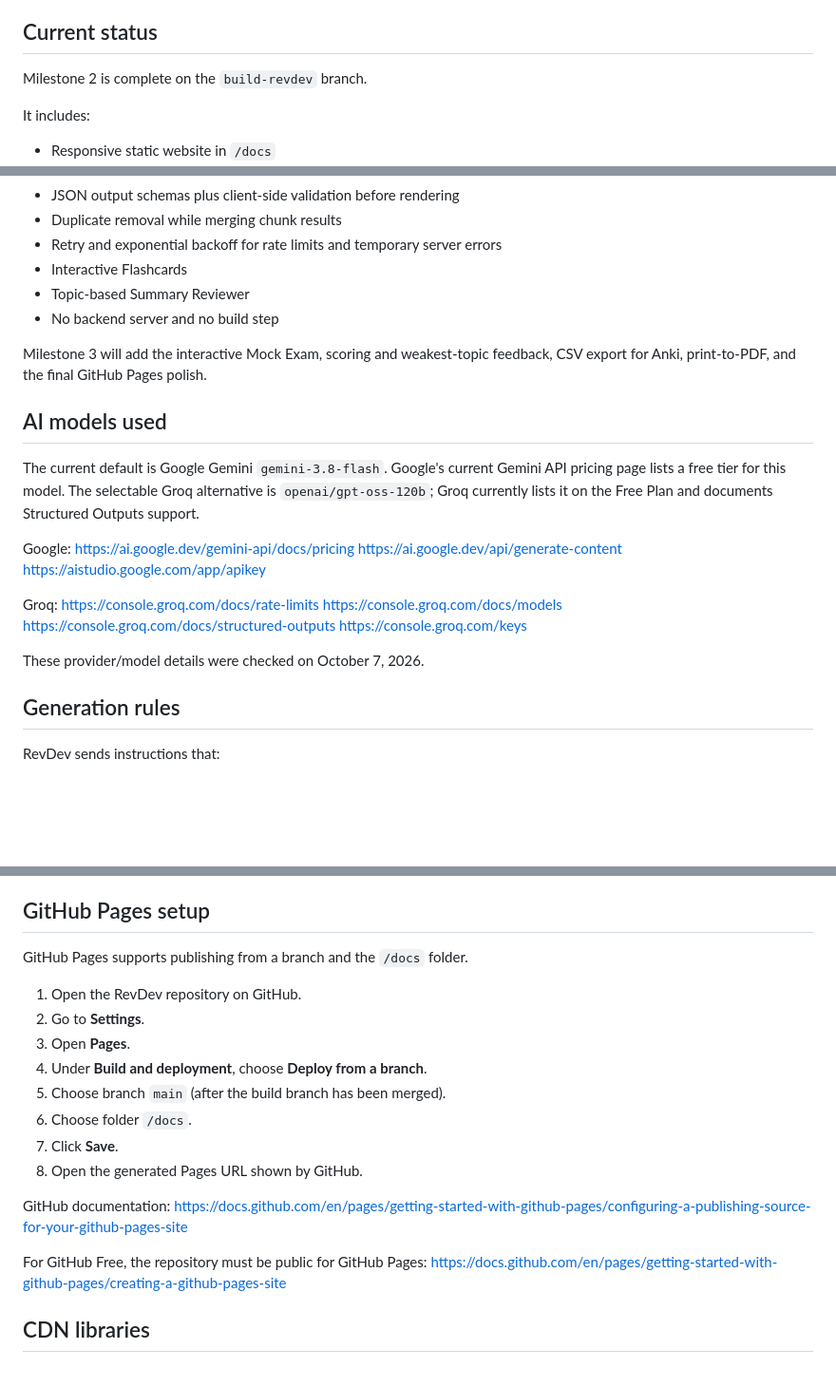
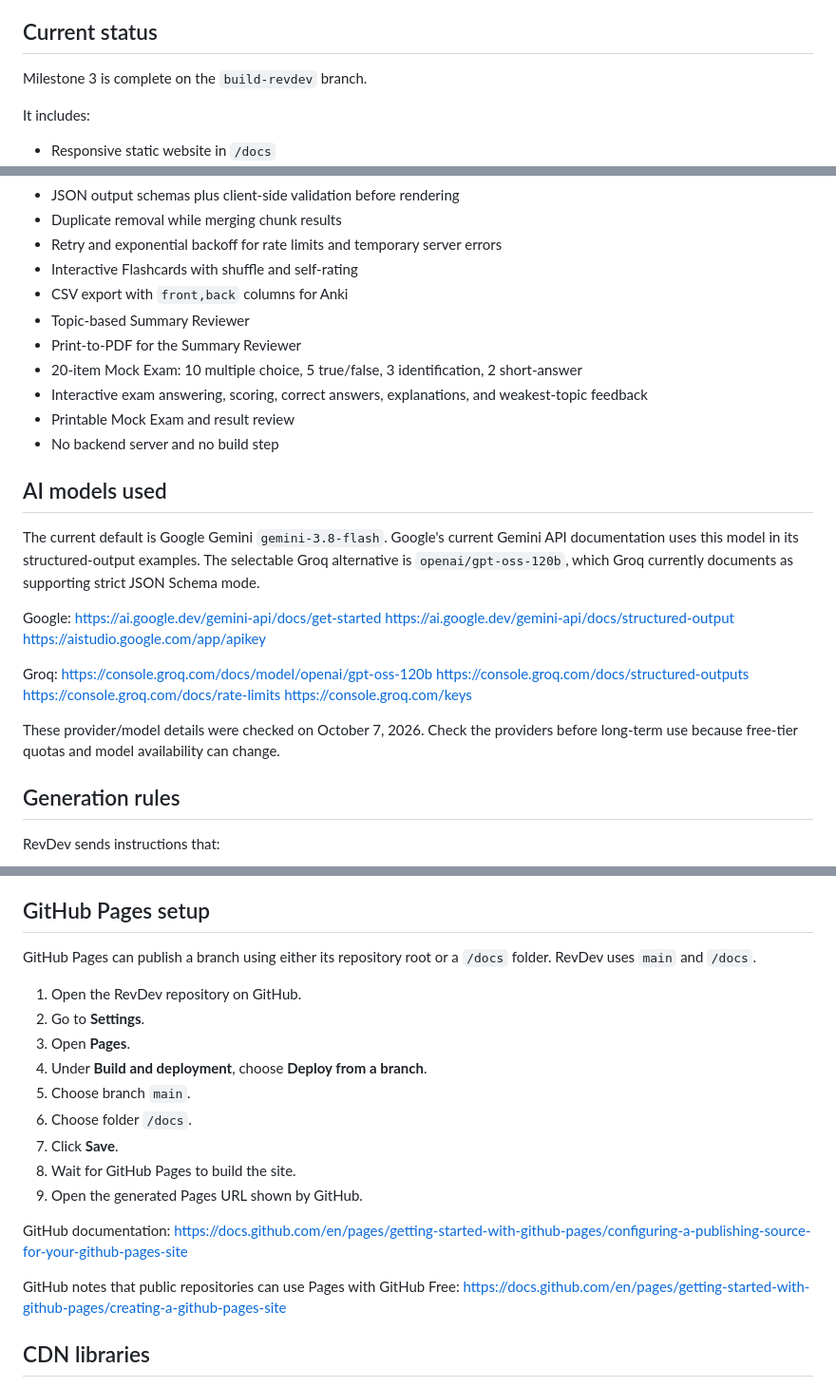
Before and after one commit to Angelos-Brain/RevDev, a Markdown page: README.md, 3 parts joined by grey strips. Shown at 95% size. GitHub-like rendering; blank space fills up the shorter version.

Commit message:
docs: finalize RevDev milestone 3 documentation

```diff
--- a/README.md
+++ b/README.md
@@ -4,7 +4,7 @@ RevDev is a free, browser-first study helper for college students. It turns uplo
 
 ## Current status
 
-Milestone 2 is complete on the `build-revdev` branch.
+Milestone 3 is complete on the `build-revdev` branch.
 
 It includes:
 
@@ -24,28 +24,31 @@ It includes:
 - JSON output schemas plus client-side validation before rendering
 - Duplicate removal while merging chunk results
 - Retry and exponential backoff for rate limits and temporary server errors
-- Interactive Flashcards
+- Interactive Flashcards with shuffle and self-rating
+- CSV export with `front,back` columns for Anki
 - Topic-based Summary Reviewer
+- Print-to-PDF for the Summary Reviewer
+- 20-item Mock Exam: 10 multiple choice, 5 true/false, 3 identification, 2 short-answer
+- Interactive exam answering, scoring, correct answers, explanations, and weakest-topic feedback
+- Printable Mock Exam and result review
 - No backend server and no build step
-
-Milestone 3 will add the interactive Mock Exam, scoring and weakest-topic feedback, CSV export for Anki, print-to-PDF, and the final GitHub Pages polish.
 
 ## AI models used
 
-The current default is Google Gemini `gemini-3.8-flash`. Google's current Gemini API pricing page lists a free tier for this model. The selectable Groq alternative is `openai/gpt-oss-120b`; Groq currently lists it on the Free Plan and documents Structured Outputs support.
+The current default is Google Gemini `gemini-3.8-flash`. Google's current Gemini API documentation uses this model in its structured-output examples. The selectable Groq alternative is `openai/gpt-oss-120b`, which Groq currently documents as supporting strict JSON Schema mode.
 
 Google:
-https://ai.google.dev/gemini-api/docs/pricing
-https://ai.google.dev/api/generate-content
+https://ai.google.dev/gemini-api/docs/get-started
+https://ai.google.dev/gemini-api/docs/structured-output
 https://aistudio.google.com/app/apikey
 
 Groq:
+https://console.groq.com/docs/model/openai/gpt-oss-120b
+https://console.groq.com/docs/structured-outputs
 https://console.groq.com/docs/rate-limits
-https://console.groq.com/docs/models
-https://console.groq.com/docs/structured-outputs
 https://console.groq.com/keys
 
-These provider/model details were checked on October 7, 2026.
+These provider/model details were checked on October 7, 2026. Check the providers before long-term use because free-tier quotas and model availability can change.
 
 ## Generation rules
 
@@ -62,21 +65,22 @@ Long extracted text is split into browser-side chunks before generation. Chunk r
 
 ## GitHub Pages setup
 
-GitHub Pages supports publishing from a branch and the `/docs` folder.
+GitHub Pages can publish a branch using either its repository root or a `/docs` folder. RevDev uses `main` and `/docs`.
 
 1. Open the RevDev repository on GitHub.
 2. Go to **Settings**.
 3. Open **Pages**.
 4. Under **Build and deployment**, choose **Deploy from a branch**.
-5. Choose branch `main` (after the build branch has been merged).
+5. Choose branch `main`.
 6. Choose folder `/docs`.
 7. Click **Save**.
-8. Open the generated Pages URL shown by GitHub.
+8. Wait for GitHub Pages to build the site.
+9. Open the generated Pages URL shown by GitHub.
 
 GitHub documentation:
 https://docs.github.com/en/pages/getting-started-with-github-pages/configuring-a-publishing-source-for-your-github-pages-site
 
-For GitHub Free, the repository must be public for GitHub Pages:
+GitHub notes that public repositories can use Pages with GitHub Free:
 https://docs.github.com/en/pages/getting-started-with-github-pages/creating-a-github-pages-site
 
 ## CDN libraries
```
Also changed, not shown: other parts of README.md (+6 -2 lines).
